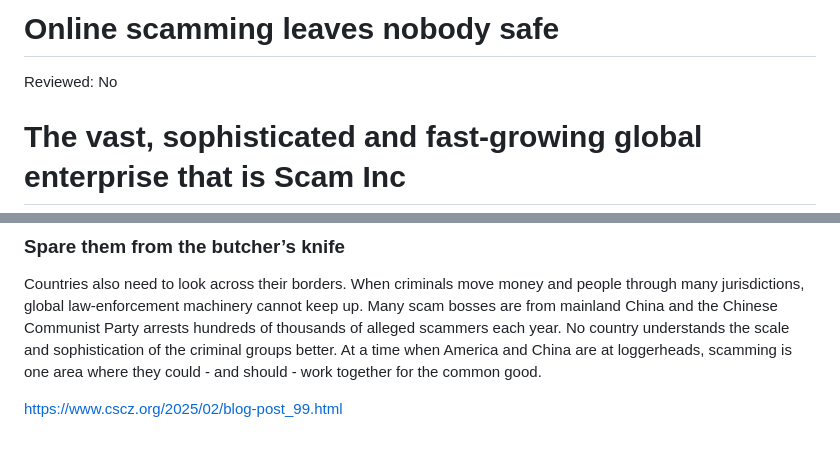
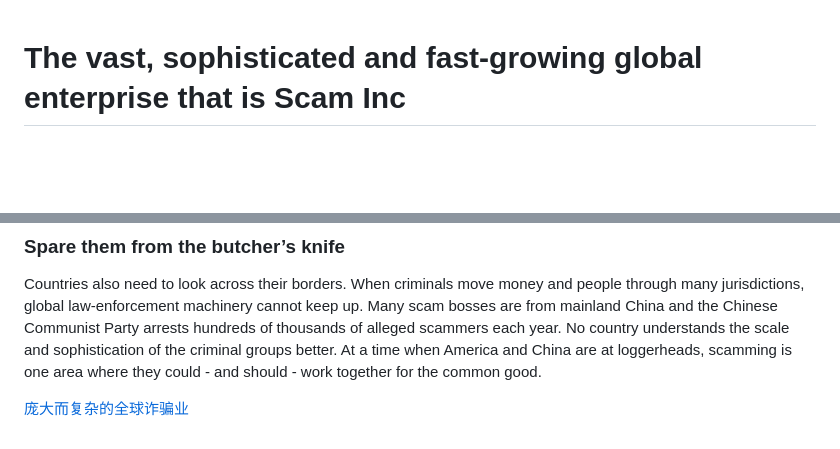
Before and after one commit to softdata/sinopop, a Markdown page: Economists/Online scamming leaves nobody safe.md, 2 parts joined by grey strips. GitHub-like rendering; blank space fills up the shorter version.

Commit message:
Sun Feb 9, 2025

```diff
--- a/Economists/Online scamming leaves nobody safe.md
+++ b/Economists/Online scamming leaves nobody safe.md
@@ -1,6 +1,4 @@
-# Online scamming leaves nobody safe
 
-Reviewed: No
 
 # The vast, sophisticated and fast-growing global enterprise that is Scam Inc
 
@@ -38,4 +36,6 @@ To fight the scammers, the authorities must create networks of their own. Today
 
 Countries also need to look across their borders. When criminals move money and people through many jurisdictions, global law-enforcement machinery cannot keep up. Many scam bosses are from mainland China and the Chinese Communist Party arrests hundreds of thousands of alleged scammers each year. No country understands the scale and sophistication of the criminal groups better. At a time when America and China are at loggerheads, scamming is one area where they could - and should - work together for the common good.
 
-[https://www.cscz.org/2025/02/blog-post_99.html](https://www.cscz.org/2025/02/blog-post_99.html)
+
+
+[庞大而复杂的全球诈骗业](https://www.cscz.org/2025/02/blog-post_99.html)
```
